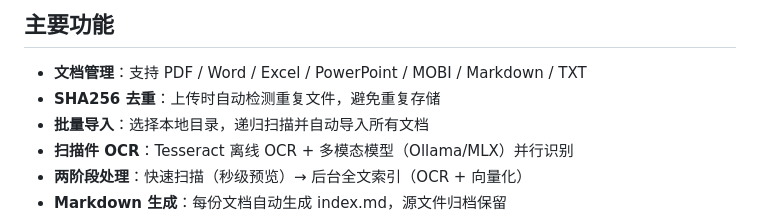
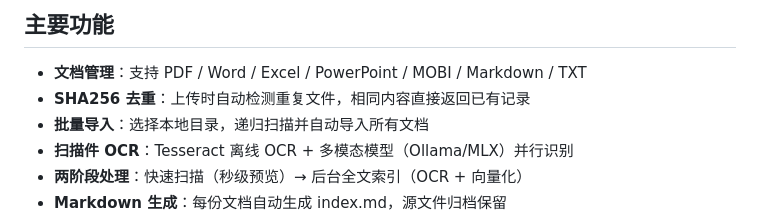
Before and after one commit to zeeler/doc-mind, a Markdown page: README.md, the part around the change. Rendered like a GitHub page.

Commit message:
docs: clarify dedup behavior in README

```diff
--- a/README.md
+++ b/README.md
@@ -26,7 +26,7 @@ MLX / Ollama / DeepSeek / OpenAI / 自定义 API
 ## 主要功能
 
 - **文档管理**：支持 PDF / Word / Excel / PowerPoint / MOBI / Markdown / TXT
-- **SHA256 去重**：上传时自动检测重复文件，避免重复存储
+- **SHA256 去重**：上传时自动检测重复文件，相同内容直接返回已有记录
 - **批量导入**：选择本地目录，递归扫描并自动导入所有文档
 - **扫描件 OCR**：Tesseract 离线 OCR + 多模态模型（Ollama/MLX）并行识别
 - **两阶段处理**：快速扫描（秒级预览）→ 后台全文索引（OCR + 向量化）
```
